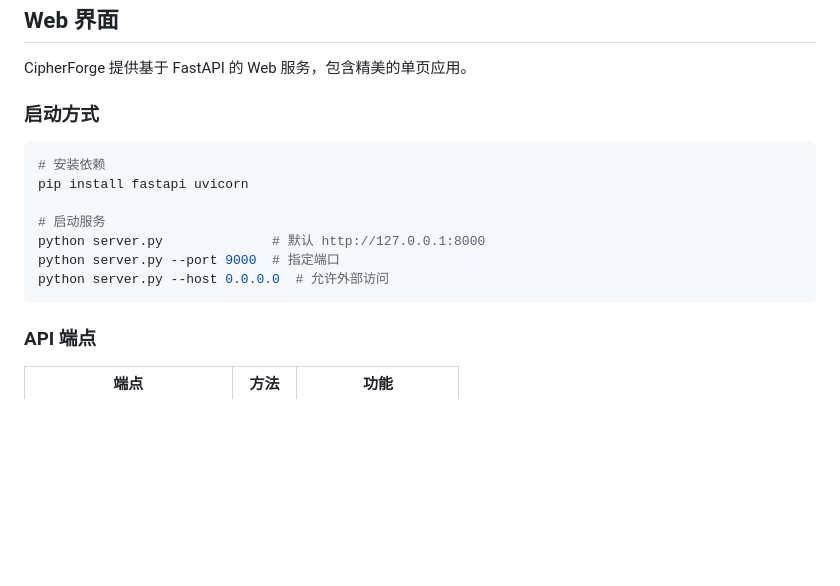
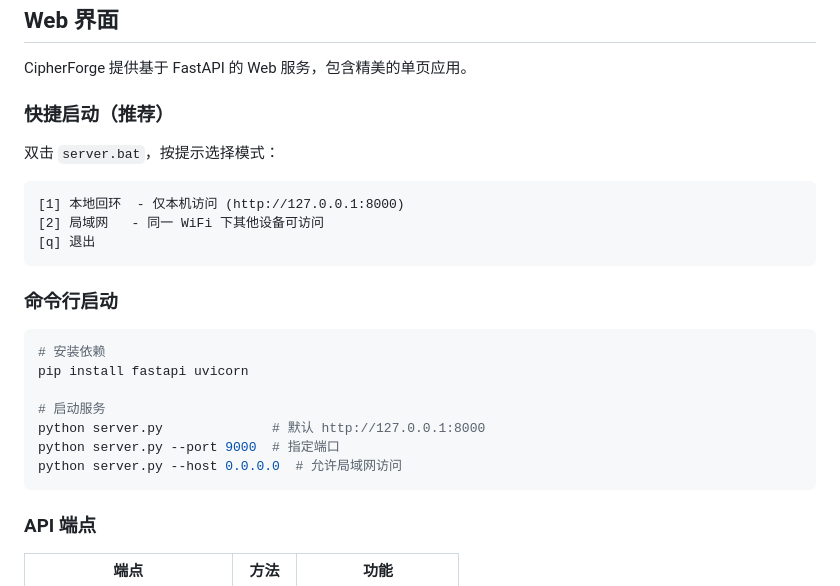
Before and after one commit to YuchengCai46/CipherForge, a Markdown page: README.md, the part around the change. Rendered like a GitHub page; blank space fills up the shorter version.

Commit message:
docs: 更新README Web服务器快捷启动说明

````diff
--- a/README.md
+++ b/README.md
@@ -294,7 +294,17 @@ MIT License — 详见 [LICENSE](LICENSE)。
 
 CipherForge 提供基于 FastAPI 的 Web 服务，包含精美的单页应用。
 
-### 启动方式
+### 快捷启动（推荐）
+
+双击 `server.bat`，按提示选择模式：
+
+```
+[1] 本地回环  - 仅本机访问 (http://127.0.0.1:8000)
+[2] 局域网   - 同一 WiFi 下其他设备可访问
+[q] 退出
+```
+
+### 命令行启动
 
 ```bash
 # 安装依赖
@@ -303,7 +313,7 @@ pip install fastapi uvicorn
 # 启动服务
 python server.py              # 默认 http://127.0.0.1:8000
 python server.py --port 9000  # 指定端口
-python server.py --host 0.0.0.0  # 允许外部访问
+python server.py --host 0.0.0.0  # 允许局域网访问
 ```
 
 ### API 端点
````
